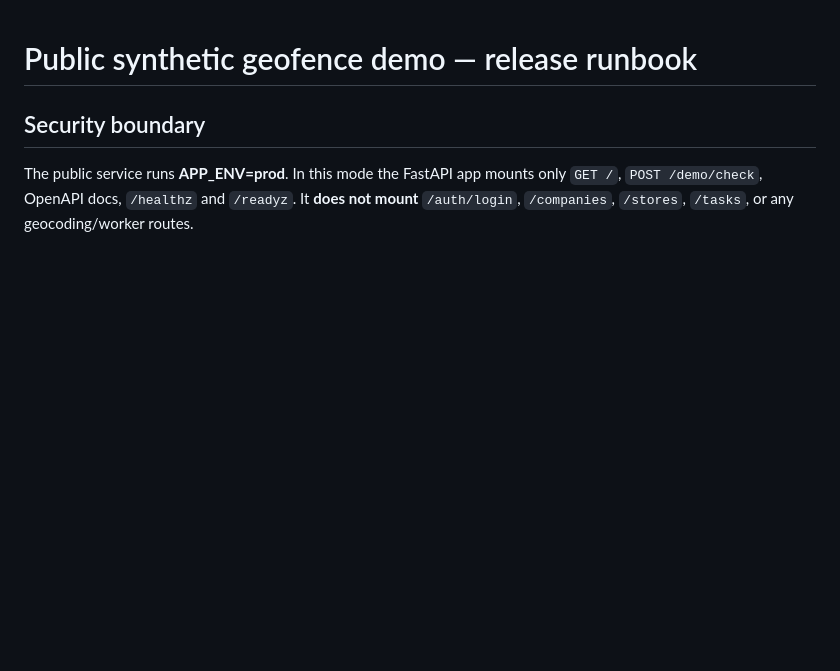
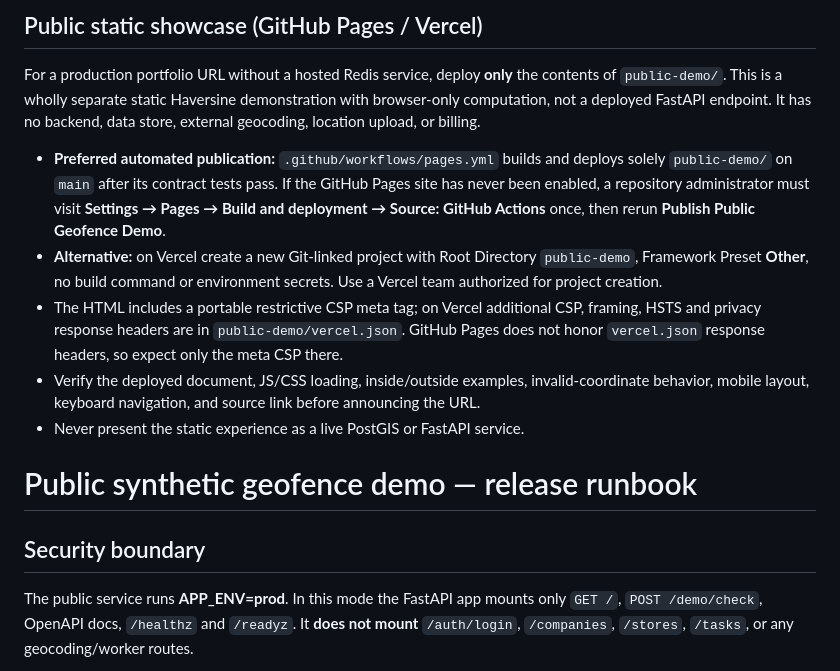
Before and after one commit to glaucojrcarvalho/store-geofence-mvp, a Markdown page: docs/production-demo.md, the part around the change. GitHub-like rendering; blank space fills up the shorter version.

Commit message:
docs: distinguish static public showcase from protected FastAPI demo and give Pages enablement steps

```diff
--- a/docs/production-demo.md
+++ b/docs/production-demo.md
@@ -1,3 +1,27 @@
+## Public static showcase (GitHub Pages / Vercel)
+
+For a production portfolio URL without a hosted Redis service, deploy **only**
+the contents of `public-demo/`. This is a wholly separate static Haversine
+demonstration with browser-only computation, not a deployed FastAPI endpoint.
+It has no backend, data store, external geocoding, location upload, or billing.
+
+- **Preferred automated publication:** `.github/workflows/pages.yml`
+  builds and deploys solely `public-demo/` on `main` after its contract tests
+  pass. If the GitHub Pages site has never been enabled, a repository administrator
+  must visit **Settings → Pages → Build and deployment → Source: GitHub Actions**
+  once, then rerun **Publish Public Geofence Demo**.
+- **Alternative:** on Vercel create a new Git-linked project with Root Directory
+  `public-demo`, Framework Preset **Other**, no build command or environment
+  secrets. Use a Vercel team authorized for project creation.
+- The HTML includes a portable restrictive CSP meta tag; on Vercel additional
+  CSP, framing, HSTS and privacy response headers are in
+  `public-demo/vercel.json`. GitHub Pages does not honor `vercel.json`
+  response headers, so expect only the meta CSP there.
+- Verify the deployed document, JS/CSS loading, inside/outside examples,
+  invalid-coordinate behavior, mobile layout, keyboard navigation, and
+  source link before announcing the URL.
+- Never present the static experience as a live PostGIS or FastAPI service.
+
 # Public synthetic geofence demo — release runbook
 
 ## Security boundary
```
